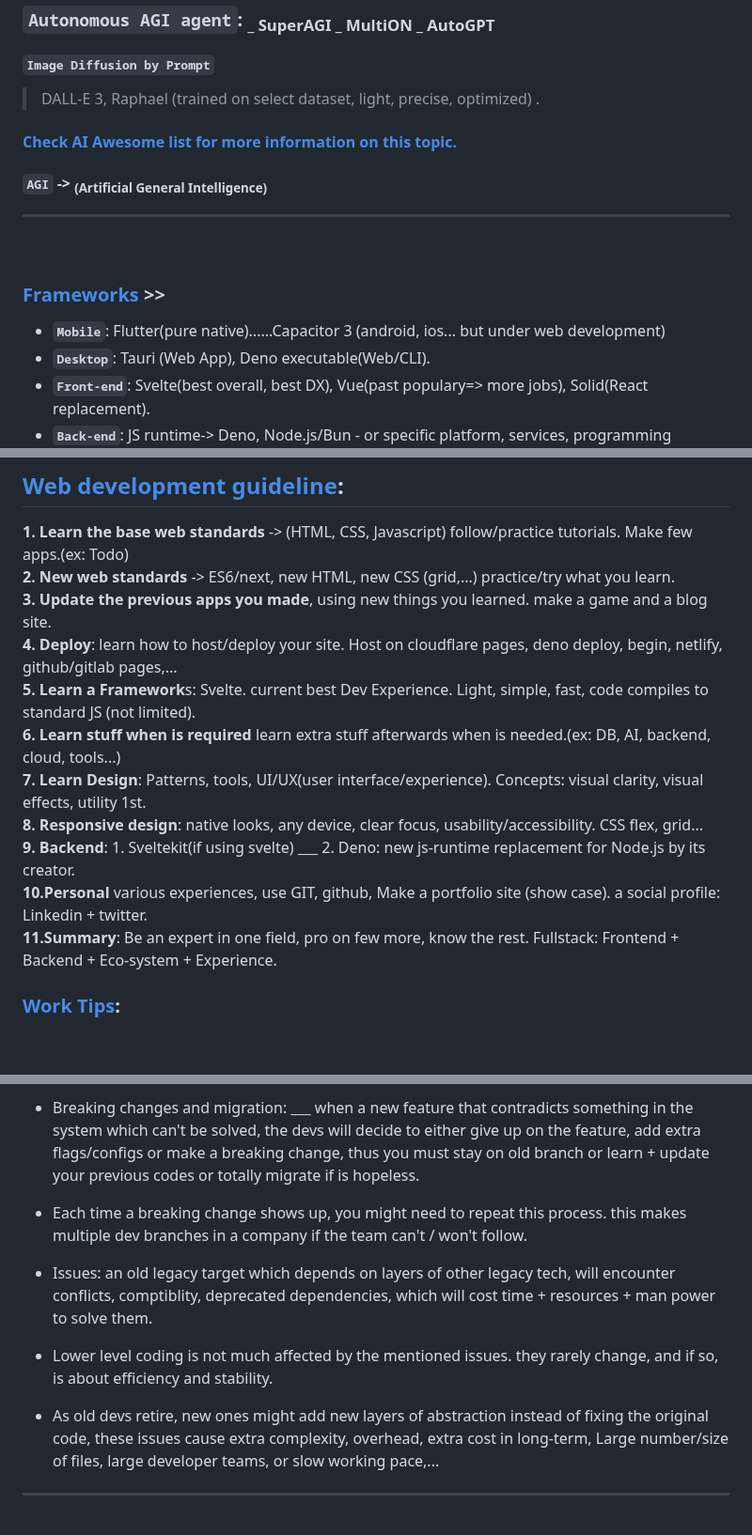
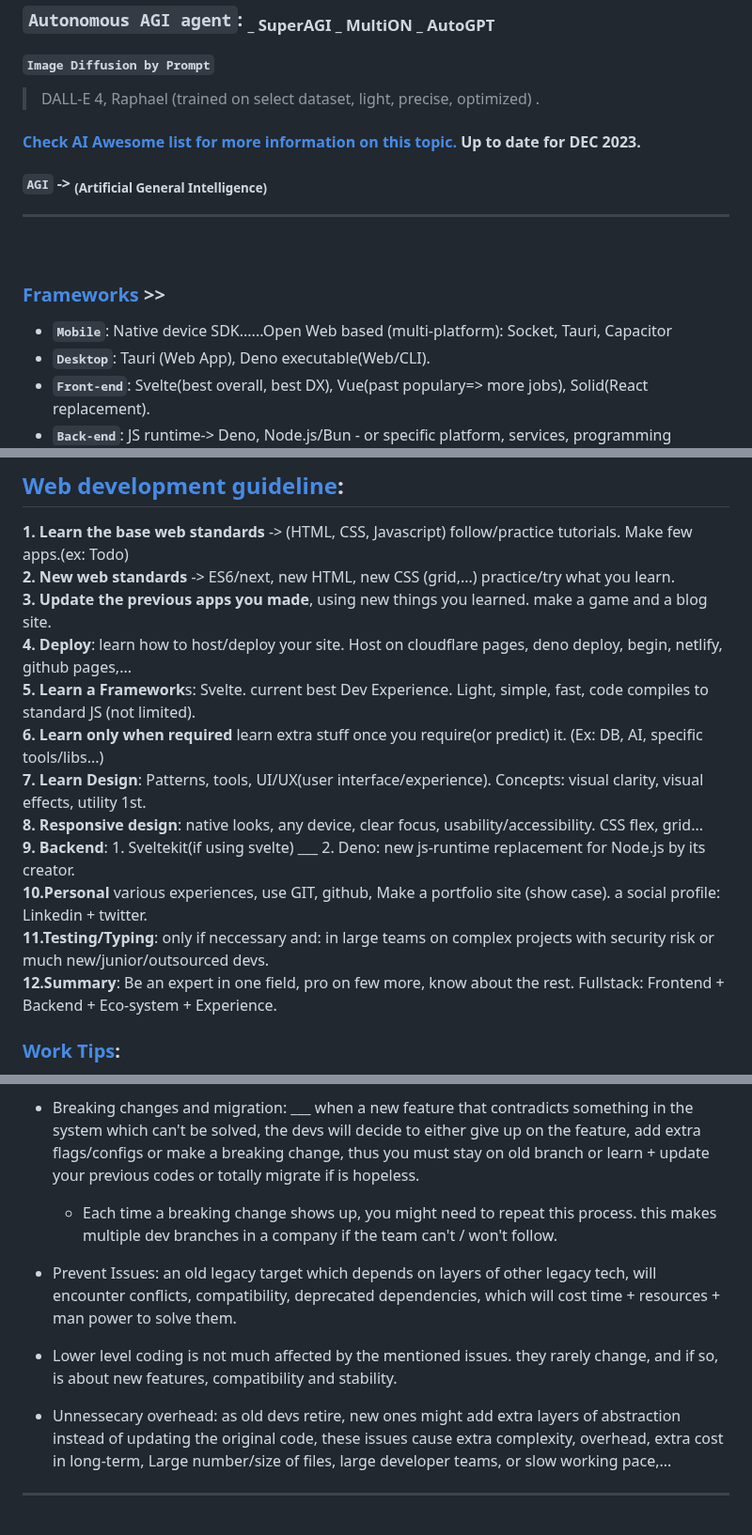
Before and after one commit to Systemic-Labs/Perfect-Stack, a Markdown page: README.md, 3 parts joined by grey strips. Shown at 94% size. GitHub-like rendering; blank space fills up the shorter version.

Commit message:
General Update
- Improved descriptions.
- Fixed typos
- Fixes and updates

```diff
--- a/README.md
+++ b/README.md
@@ -62,16 +62,16 @@ Therefore instead of just poplularity, make decisions based on facts, use whatev
 ### `Autonomous AGI agent`: <sub> _ SuperAGI _ MultiON _ AutoGPT </sub>
 
 #### `Image Diffusion by Prompt`
-> DALL-E 3, Raphael (trained on select dataset, light, precise, optimized)
+> DALL-E 4, Raphael (trained on select dataset, light, precise, optimized)
 .
 
-#### [Check AI Awesome list for more information on this topic.](https://gist.github.com/Peyman-Borhani/57c3dd9ec0754c68d1dda3698b00f760)
-#### `AGI` -> <sub> (Artificial General Intelligence) </sub>
+#### [Check AI Awesome list for more information on this topic.](https://gist.github.com/Peyman-Borhani/57c3dd9ec0754c68d1dda3698b00f760) Up to date for DEC 2023.
+####   `AGI` -> <sub> (Artificial General Intelligence) </sub>
 ---
 <br>
 
 ### [Frameworks](#frameworks--)  >>
- - **`Mobile`**: Flutter(pure native)......Capacitor 3 (android, ios... but under web development)
+ - **`Mobile`**: Native device SDK......Open Web based (multi-platform): Socket, Tauri, Capacitor
  - **`Desktop`**:  Tauri (Web App),  Deno executable(Web/CLI).
  - **`Front-end`**: Svelte(best overall, best DX),  Vue(past populary=> more jobs), Solid(React replacement).
  - **`Back-end`**: JS runtime-> Deno, Node.js/Bun - or specific platform, services, programming languages...
@@ -214,14 +214,15 @@ Therefore instead of just poplularity, make decisions based on facts, use whatev
  **1. Learn the base web standards** -> (HTML, CSS, Javascript) follow/practice tutorials. Make few apps.(ex: Todo)
  **2. New web standards** -> ES6/next, new HTML, new CSS (grid,...)  practice/try what you learn.
  **3. Update the previous apps you made**, using new things you learned. make a game and a blog site.
- **4. Deploy**: learn how to host/deploy your site.  Host on cloudflare pages, deno deploy, begin, netlify, github/gitlab pages,...
+ **4. Deploy**: learn how to host/deploy your site.  Host on cloudflare pages, deno deploy, begin, netlify, github pages,...
  **5. Learn a Framework**s: Svelte. current best Dev Experience. Light, simple, fast, code compiles to standard JS (not limited).
- **6. Learn stuff when is required** learn extra stuff afterwards when is needed.(ex: DB, AI, backend, cloud, tools...)
+ **6. Learn only when required** learn extra stuff once you require(or predict) it. (Ex: DB, AI, specific tools/libs...)
  **7. Learn Design**: Patterns, tools, UI/UX(user interface/experience). Concepts: visual clarity, visual effects, utility 1st.
  **8. Responsive design**: native looks, any device, clear focus, usability/accessibility. CSS flex, grid...
  **9. Backend**: 1. Sveltekit(if using svelte) ___ 2. Deno: new js-runtime replacement for Node.js by its creator.
  **10.Personal** various experiences, use GIT, github, Make a portfolio site (show case). a social profile: Linkedin + twitter.
- **11.Summary**: Be an expert in one field, pro on few more, know the rest. Fullstack: Frontend + Backend + Eco-system + Experience.
+ **11.Testing/Typing**: only if neccessary and: in large teams on complex projects with security risk or much new/junior/outsourced devs.
+ **12.Summary**: Be an expert in one field, pro on few more, know about the rest. Fullstack: Frontend + Backend + Eco-system + Experience.
 
  ### [Work Tips](#work-tips):
  - Better: learn best new tech options, practice, freelance, get hired, build an idea startup team.
@@ -255,14 +256,13 @@ Whenever learning something, learn latest stable standards and best practices, s
 - The old popular tech nature: ___ it works, is popular and has big community and resources, yet in time it becomes more complex, due to extensions, compatibility patches and conflict solving layers to make both the original and new syntax/tools/requirements work together...  Aside of that each time a new feature is added, this process might repeat, and the platform gets large, complex, multiple different revisions.(Ex: MS SDKs, .net framework,...)
 
 - Breaking changes and migration: ___ when a new feature that contradicts something in the system which can't be solved, the devs will decide to either give up on the feature, add extra flags/configs or make a breaking change, thus you must stay on old branch or learn + update your previous codes or totally migrate if is hopeless.
+  - Each time a breaking change shows up, you might need to repeat this process. this makes multiple dev branches in a company if the team can't / won't follow.
 
-- Each time a breaking change shows up, you might need to repeat this process. this makes multiple dev branches in a company if the team can't / won't follow.
+- Prevent Issues:  an old legacy target which depends on layers of other legacy tech, will encounter conflicts, compatibility, deprecated dependencies, which will cost time + resources + man power to solve them.
 
-- Issues:  an old legacy target which depends on layers of other legacy tech, will encounter conflicts, comptiblity, deprecated dependencies, which will cost time + resources + man power to solve them.
+- Lower level coding is not much affected by the mentioned issues. they rarely change, and if so, is about new features, compatibility and stability.
 
-- Lower level coding is not much affected by the mentioned issues. they rarely change, and if so, is about efficiency and stability.
-
-- As old devs retire,  new ones might add new layers of abstraction instead of fixing the original code, these issues cause
+- Unnessecary overhead: as old devs retire,  new ones might add extra layers of abstraction instead of updating the original code, these issues cause
  extra complexity, overhead, extra cost in long-term, Large number/size of files, large developer teams, or slow working pace,...
 ***
 <br>
```
Also changed, not shown: other parts of README.md (+8 -8 lines).
